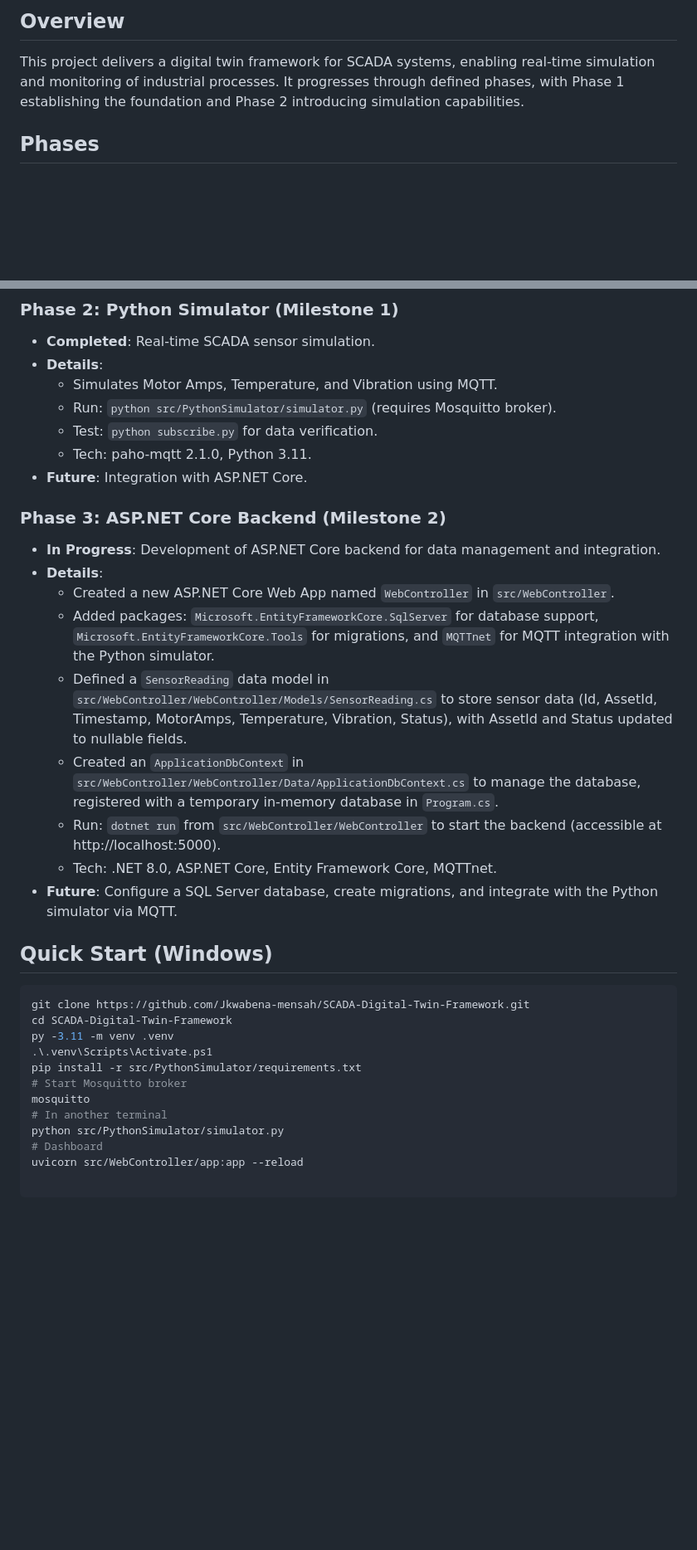
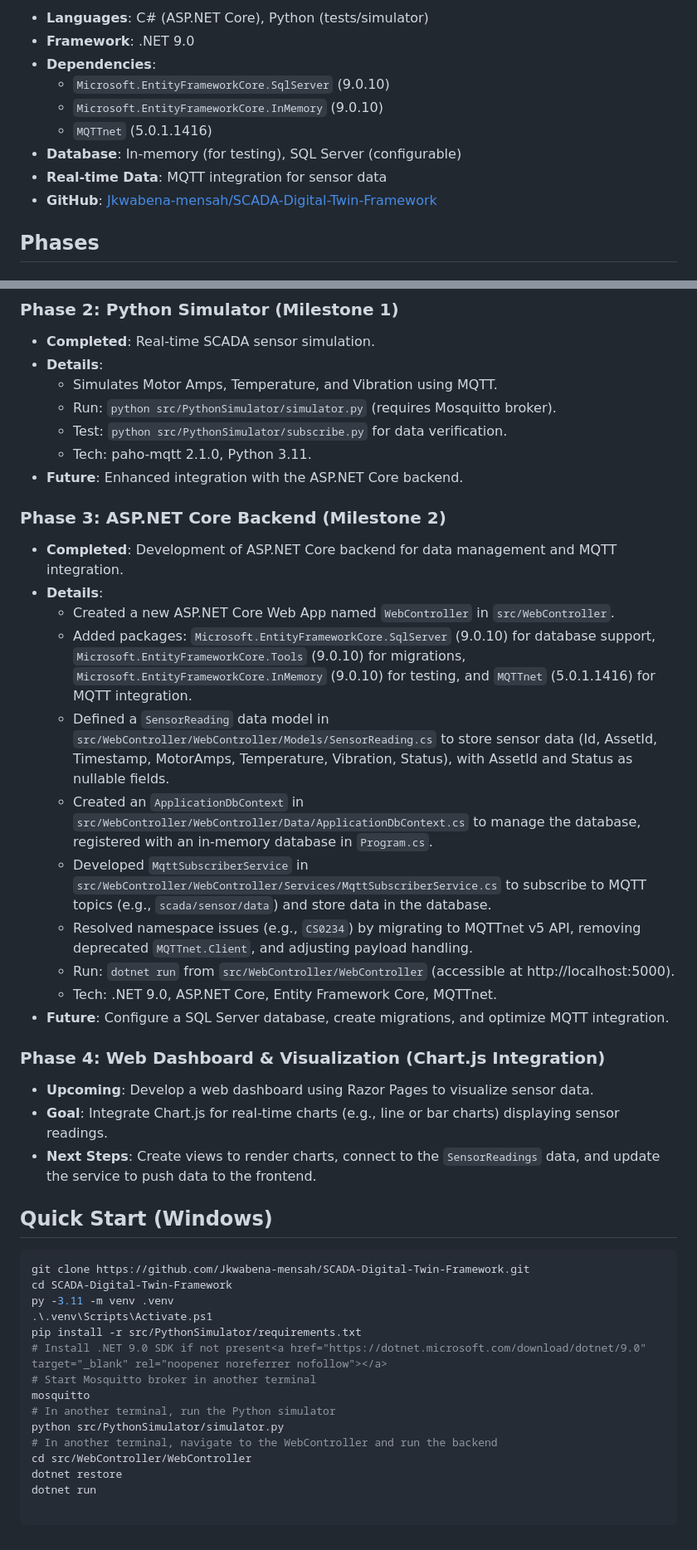
Before and after one commit to Jkwabena-mensah/SCADA-Digital-Twin-Framework, a Markdown page: README.md, 2 parts joined by grey strips. Shown at 83% size. Drawn GitHub-style; blank space fills up the shorter version.

Commit message:
docs(phase3): Update README.md with Phase 3 completion and Phase 4 preview

```diff
--- a/README.md
+++ b/README.md
@@ -10,6 +6,13 @@ An Open-Source Python/ASP.NET Core Framework for Simulating and Monitoring Indus
 
-## Overview
-This project delivers a digital twin framework for SCADA systems, enabling real-time simulation and monitoring of industrial processes. It progresses through defined phases, with Phase 1 establishing the foundation and Phase 2 introducing simulation capabilities.
+- **Languages**: C# (ASP.NET Core), Python (tests/simulator)
+- **Framework**: .NET 9.0
+- **Dependencies**:
+  - `Microsoft.EntityFrameworkCore.SqlServer` (9.0.10)
+  - `Microsoft.EntityFrameworkCore.InMemory` (9.0.10)
+  - `MQTTnet` (5.0.1.1416)
+- **Database**: In-memory (for testing), SQL Server (configurable)
+- **Real-time Data**: MQTT integration for sensor data
+- **GitHub**: [Jkwabena-mensah/SCADA-Digital-Twin-Framework](https://github.com/Jkwabena-mensah/SCADA-Digital-Twin-Framework)
 
 ## Phases
 
@@ -23,20 +26,27 @@ This project delivers a digital twin framework for SCADA systems, enabling real-
 - **Details**:
   - Simulates Motor Amps, Temperature, and Vibration using MQTT.
   - Run: `python src/PythonSimulator/simulator.py` (requires Mosquitto broker).
-  - Test: `python subscribe.py` for data verification.
+  - Test: `python src/PythonSimulator/subscribe.py` for data verification.
   - Tech: paho-mqtt 2.1.0, Python 3.11.
-- **Future**: Integration with ASP.NET Core.
+- **Future**: Enhanced integration with the ASP.NET Core backend.
 
 ### Phase 3: ASP.NET Core Backend (Milestone 2)
-- **In Progress**: Development of ASP.NET Core backend for data management and integration.
+- **Completed**: Development of ASP.NET Core backend for data management and MQTT integration.
 - **Details**:
   - Created a new ASP.NET Core Web App named `WebController` in `src/WebController`.
-  - Added packages: `Microsoft.EntityFrameworkCore.SqlServer` for database support, `Microsoft.EntityFrameworkCore.Tools` for migrations, and `MQTTnet` for MQTT integration with the Python simulator.
-  - Defined a `SensorReading` data model in `src/WebController/WebController/Models/SensorReading.cs` to store sensor data (Id, AssetId, Timestamp, MotorAmps, Temperature, Vibration, Status), with AssetId and Status updated to nullable fields.
-  - Created an `ApplicationDbContext` in `src/WebController/WebController/Data/ApplicationDbContext.cs` to manage the database, registered with a temporary in-memory database in `Program.cs`.
-  - Run: `dotnet run` from `src/WebController/WebController` to start the backend (accessible at http://localhost:5000).
-  - Tech: .NET 8.0, ASP.NET Core, Entity Framework Core, MQTTnet.
-- **Future**: Configure a SQL Server database, create migrations, and integrate with the Python simulator via MQTT.
+  - Added packages: `Microsoft.EntityFrameworkCore.SqlServer` (9.0.10) for database support, `Microsoft.EntityFrameworkCore.Tools` (9.0.10) for migrations, `Microsoft.EntityFrameworkCore.InMemory` (9.0.10) for testing, and `MQTTnet` (5.0.1.1416) for MQTT integration.
+  - Defined a `SensorReading` data model in `src/WebController/WebController/Models/SensorReading.cs` to store sensor data (Id, AssetId, Timestamp, MotorAmps, Temperature, Vibration, Status), with AssetId and Status as nullable fields.
+  - Created an `ApplicationDbContext` in `src/WebController/WebController/Data/ApplicationDbContext.cs` to manage the database, registered with an in-memory database in `Program.cs`.
+  - Developed `MqttSubscriberService` in `src/WebController/WebController/Services/MqttSubscriberService.cs` to subscribe to MQTT topics (e.g., `scada/sensor/data`) and store data in the database.
+  - Resolved namespace issues (e.g., `CS0234`) by migrating to MQTTnet v5 API, removing deprecated `MQTTnet.Client`, and adjusting payload handling.
+  - Run: `dotnet run` from `src/WebController/WebController` (accessible at http://localhost:5000).
+  - Tech: .NET 9.0, ASP.NET Core, Entity Framework Core, MQTTnet.
+- **Future**: Configure a SQL Server database, create migrations, and optimize MQTT integration.
+
+### Phase 4: Web Dashboard & Visualization (Chart.js Integration)
+- **Upcoming**: Develop a web dashboard using Razor Pages to visualize sensor data.
+- **Goal**: Integrate Chart.js for real-time charts (e.g., line or bar charts) displaying sensor readings.
+- **Next Steps**: Create views to render charts, connect to the `SensorReadings` data, and update the service to push data to the frontend.
 
 ## Quick Start (Windows)
 
@@ -46,9 +56,12 @@ cd SCADA-Digital-Twin-Framework
 py -3.11 -m venv .venv
 .\.venv\Scripts\Activate.ps1
 pip install -r src/PythonSimulator/requirements.txt
-# Start Mosquitto broker
+# Install .NET 9.0 SDK if not present<a href="https://dotnet.microsoft.com/download/dotnet/9.0" target="_blank" rel="noopener noreferrer nofollow"></a>
+# Start Mosquitto broker in another terminal
 mosquitto
-# In another terminal
+# In another terminal, run the Python simulator
 python src/PythonSimulator/simulator.py
-# Dashboard
-uvicorn src/WebController/app:app --reload
+# In another terminal, navigate to the WebController and run the backend
+cd src/WebController/WebController
+dotnet restore
+dotnet run
```
Also changed, not shown: other parts of README.md (+2 -6 lines).
